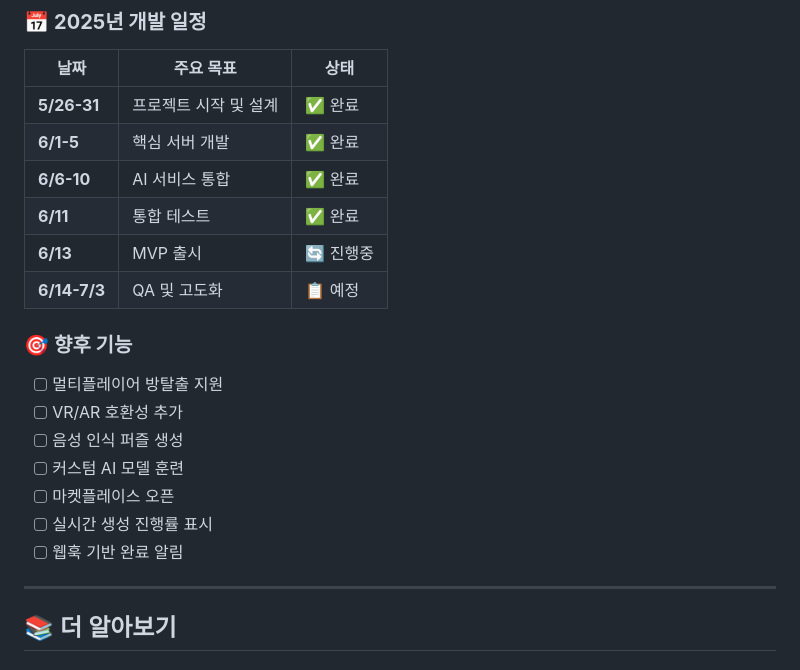
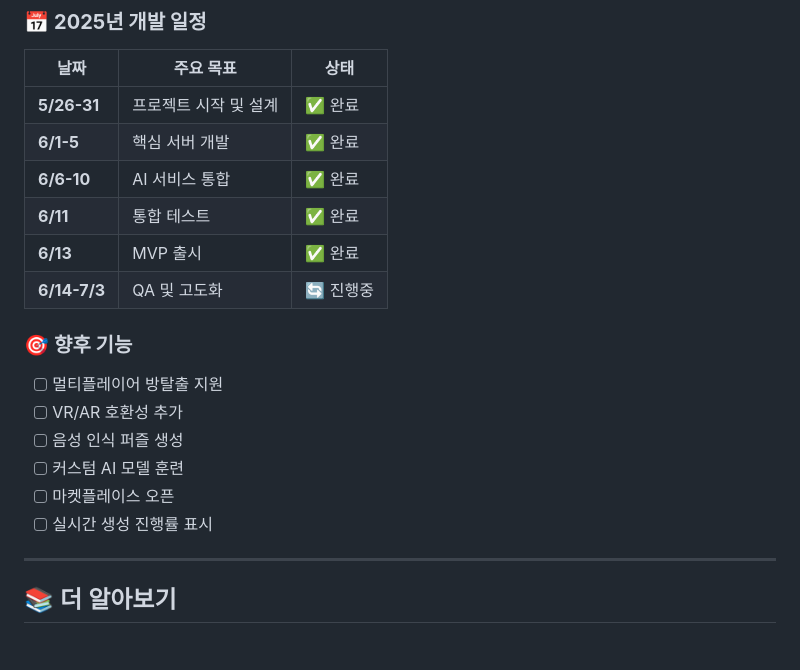
Before and after one commit to Febriez/eroom-docs, a Markdown page: README.md, the part around the change. GitHub-like rendering.

Commit message:
진행 상황 수정

```diff
--- a/README.md
+++ b/README.md
@@ -234,8 +234,8 @@ ERoom 서버는 Unity 클라이언트와 HTTP 통신으로 연동되어 방탈
 | **6/1-5**    | 핵심 서버 개발     | ✅ 완료   |
 | **6/6-10**   | AI 서비스 통합    | ✅ 완료   |
 | **6/11**     | 통합 테스트       | ✅ 완료   |
-| **6/13**     | MVP 출시       | 🔄 진행중 |
-| **6/14-7/3** | QA 및 고도화     | 📋 예정  |
+| **6/13**     | MVP 출시       | ✅ 완료   |
+| **6/14-7/3** | QA 및 고도화     | 🔄 진행중 |
 
 ### 🎯 **향후 기능**
 
@@ -245,7 +245,6 @@ ERoom 서버는 Unity 클라이언트와 HTTP 통신으로 연동되어 방탈
 - [ ] 커스텀 AI 모델 훈련
 - [ ] 마켓플레이스 오픈
 - [ ] 실시간 생성 진행률 표시
-- [ ] 웹훅 기반 완료 알림
 
 ---
 
```
